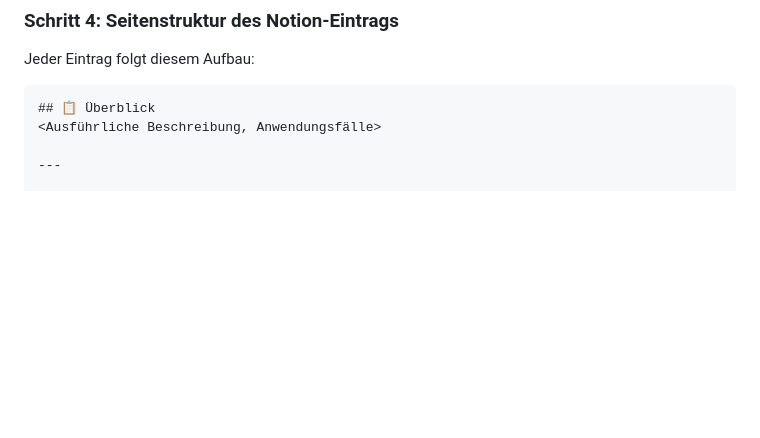
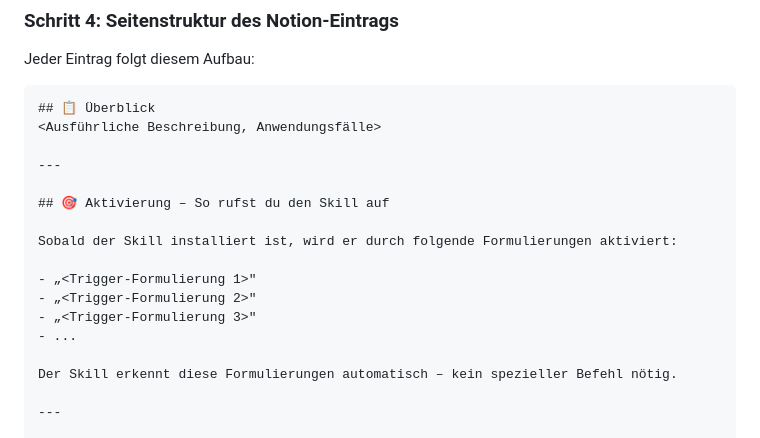
Before and after one commit to peerendees/asset-library, a Markdown page: skills/asset-library-workflow/SKILL.md, the part around one of its changes. GitHub-like rendering; blank space fills up the shorter version.

````diff
--- a/skills/asset-library-workflow/SKILL.md
+++ b/skills/asset-library-workflow/SKILL.md
@@ -84,6 +148,19 @@ Jeder Eintrag folgt diesem Aufbau:
 ```
 ## 📋 Überblick
 <Ausführliche Beschreibung, Anwendungsfälle>
+
+---
+
+## 🎯 Aktivierung – So rufst du den Skill auf
+
+Sobald der Skill installiert ist, wird er durch folgende Formulierungen aktiviert:
+
+- „<Trigger-Formulierung 1>"
+- „<Trigger-Formulierung 2>"
+- „<Trigger-Formulierung 3>"
+- ...
+
+Der Skill erkennt diese Formulierungen automatisch – kein spezieller Befehl nötig.
 
 ---
 
````
Also changed, not shown: other parts of skills/asset-library-workflow/SKILL.md (+64 -0 lines).
